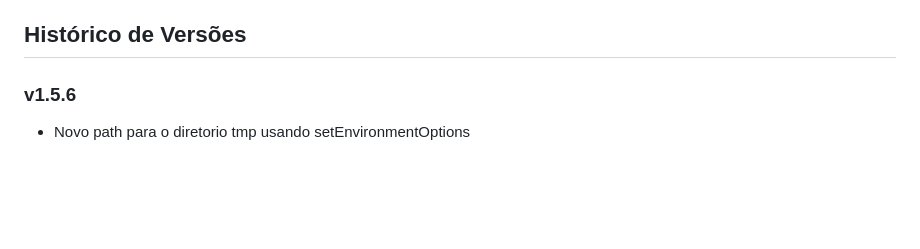
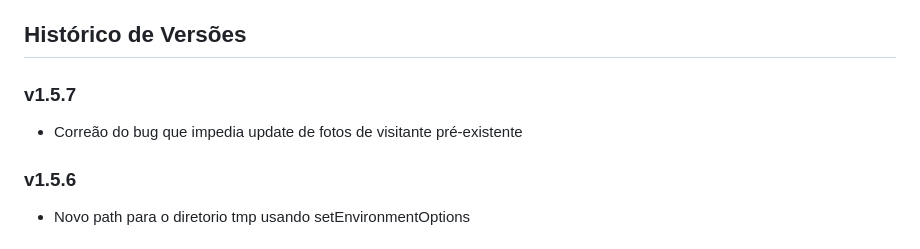
Before and after one commit to edumelog/guardian, a Markdown page: README.md, the part around the change. Rendered like a GitHub page; blank space fills up the shorter version.

Commit message:
Atualizacao README.md

```diff
--- a/README.md
+++ b/README.md
@@ -46,6 +46,9 @@ O Guardian foi desenvolvido utilizando um stack moderno de tecnologias:
 - Servidor web (Nginx, Apache)
 
 ## Histórico de Versões
+
+### v1.5.7
+- Correão do bug que impedia update de fotos de visitante pré-existente
 
 ### v1.5.6
 - Novo path para o diretorio tmp usando setEnvironmentOptions
```
